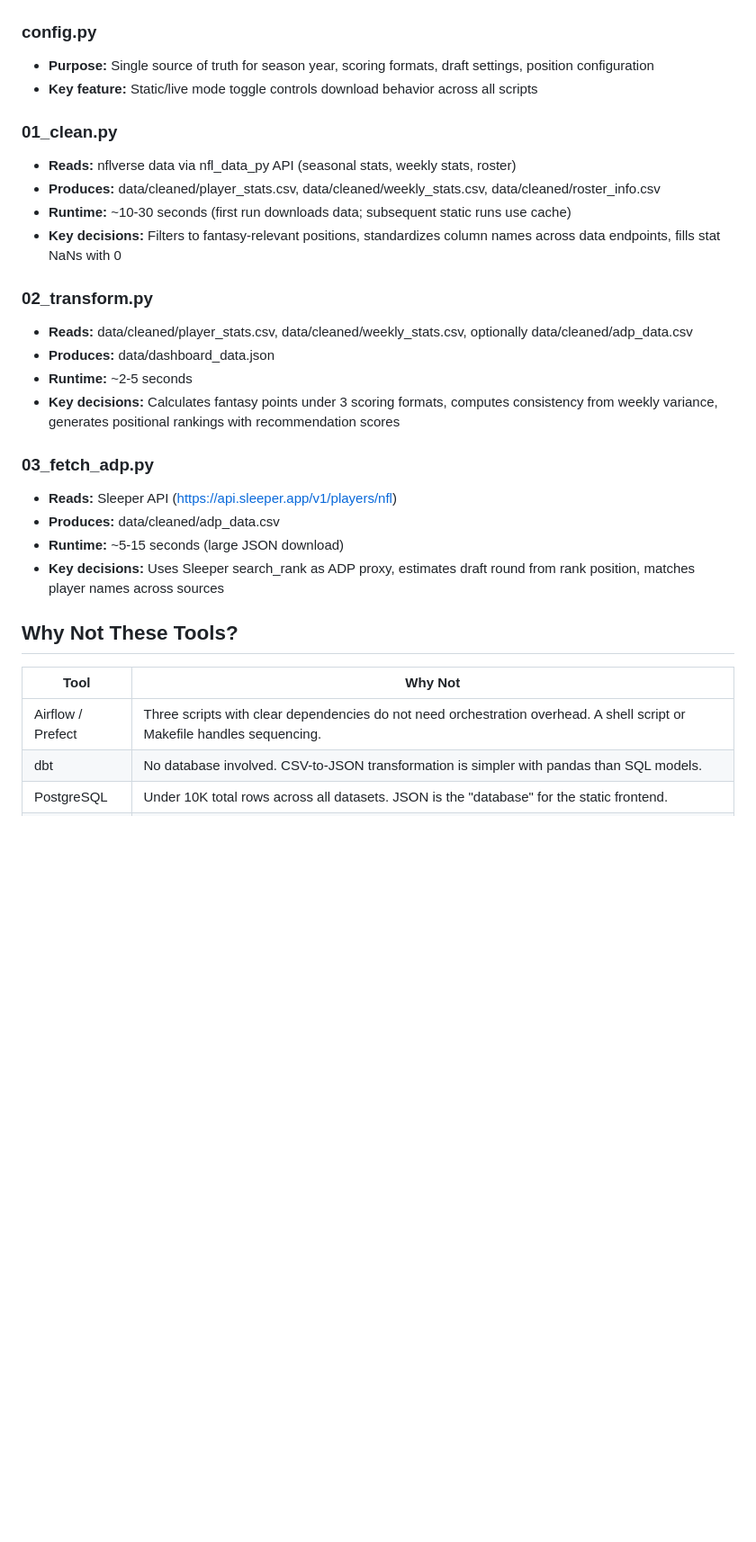
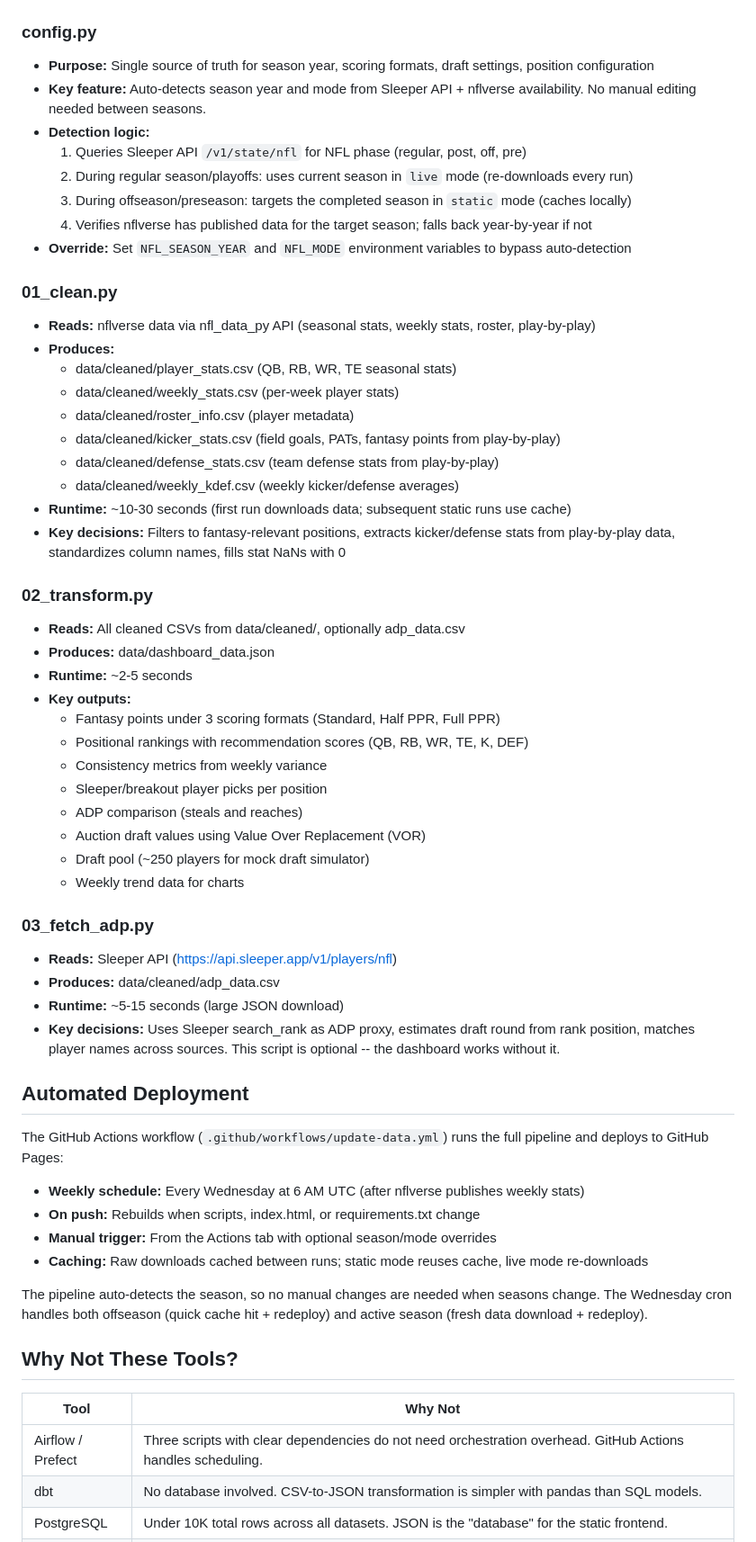
Before and after one commit to ParashDev/nfl-fantasy-draft-analyzer, a Markdown page: docs/pipeline.md, the part around one of its changes. Shown at 90% size. Rendered like a GitHub page; blank space fills up the shorter version.

```diff
--- a/docs/pipeline.md
+++ b/docs/pipeline.md
@@ -50,31 +53,62 @@ This pipeline downloads NFL player statistics, calculates fantasy football point
 
 ### config.py
 - **Purpose:** Single source of truth for season year, scoring formats, draft settings, position configuration
-- **Key feature:** Static/live mode toggle controls download behavior across all scripts
+- **Key feature:** Auto-detects season year and mode from Sleeper API + nflverse availability. No manual editing needed between seasons.
+- **Detection logic:**
+  1. Queries Sleeper API `/v1/state/nfl` for NFL phase (regular, post, off, pre)
+  2. During regular season/playoffs: uses current season in `live` mode (re-downloads every run)
+  3. During offseason/preseason: targets the completed season in `static` mode (caches locally)
+  4. Verifies nflverse has published data for the target season; falls back year-by-year if not
+- **Override:** Set `NFL_SEASON_YEAR` and `NFL_MODE` environment variables to bypass auto-detection
 
 ### 01_clean.py
-- **Reads:** nflverse data via nfl_data_py API (seasonal stats, weekly stats, roster)
-- **Produces:** data/cleaned/player_stats.csv, data/cleaned/weekly_stats.csv, data/cleaned/roster_info.csv
+- **Reads:** nflverse data via nfl_data_py API (seasonal stats, weekly stats, roster, play-by-play)
+- **Produces:**
+  - data/cleaned/player_stats.csv (QB, RB, WR, TE seasonal stats)
+  - data/cleaned/weekly_stats.csv (per-week player stats)
+  - data/cleaned/roster_info.csv (player metadata)
+  - data/cleaned/kicker_stats.csv (field goals, PATs, fantasy points from play-by-play)
+  - data/cleaned/defense_stats.csv (team defense stats from play-by-play)
+  - data/cleaned/weekly_kdef.csv (weekly kicker/defense averages)
 - **Runtime:** ~10-30 seconds (first run downloads data; subsequent static runs use cache)
-- **Key decisions:** Filters to fantasy-relevant positions, standardizes column names across data endpoints, fills stat NaNs with 0
+- **Key decisions:** Filters to fantasy-relevant positions, extracts kicker/defense stats from play-by-play data, standardizes column names, fills stat NaNs with 0
 
 ### 02_transform.py
-- **Reads:** data/cleaned/player_stats.csv, data/cleaned/weekly_stats.csv, optionally data/cleaned/adp_data.csv
+- **Reads:** All cleaned CSVs from data/cleaned/, optionally adp_data.csv
 - **Produces:** data/dashboard_data.json
 - **Runtime:** ~2-5 seconds
-- **Key decisions:** Calculates fantasy points under 3 scoring formats, computes consistency from weekly variance, generates positional rankings with recommendation scores
+- **Key outputs:**
+  - Fantasy points under 3 scoring formats (Standard, Half PPR, Full PPR)
+  - Positional rankings with recommendation scores (QB, RB, WR, TE, K, DEF)
+  - Consistency metrics from weekly variance
+  - Sleeper/breakout player picks per position
+  - ADP comparison (steals and reaches)
+  - Auction draft values using Value Over Replacement (VOR)
+  - Draft pool (~250 players for mock draft simulator)
+  - Weekly trend data for charts
 
 ### 03_fetch_adp.py
 - **Reads:** Sleeper API (https://api.sleeper.app/v1/players/nfl)
 - **Produces:** data/cleaned/adp_data.csv
 - **Runtime:** ~5-15 seconds (large JSON download)
-- **Key decisions:** Uses Sleeper search_rank as ADP proxy, estimates draft round from rank position, matches player names across sources
+- **Key decisions:** Uses Sleeper search_rank as ADP proxy, estimates draft round from rank position, matches player names across sources. This script is optional -- the dashboard works without it.
+
+## Automated Deployment
+
+The GitHub Actions workflow (`.github/workflows/update-data.yml`) runs the full pipeline and deploys to GitHub Pages:
+
+- **Weekly schedule:** Every Wednesday at 6 AM UTC (after nflverse publishes weekly stats)
+- **On push:** Rebuilds when scripts, index.html, or requirements.txt change
+- **Manual trigger:** From the Actions tab with optional season/mode overrides
+- **Caching:** Raw downloads cached between runs; static mode reuses cache, live mode re-downloads
+
+The pipeline auto-detects the season, so no manual changes are needed when seasons change. The Wednesday cron handles both offseason (quick cache hit + redeploy) and active season (fresh data download + redeploy).
 
 ## Why Not These Tools?
 
 | Tool | Why Not |
 |---|---|
-| Airflow / Prefect | Three scripts with clear dependencies do not need orchestration overhead. A shell script or Makefile handles sequencing. |
+| Airflow / Prefect | Three scripts with clear dependencies do not need orchestration overhead. GitHub Actions handles scheduling. |
 | dbt | No database involved. CSV-to-JSON transformation is simpler with pandas than SQL models. |
 | PostgreSQL | Under 10K total rows across all datasets. JSON is the "database" for the static frontend. |
 | React / Next.js | Single page, no routing, no state management complexity. Zero build step means instant GitHub Pages deployment. |
```
Also changed, not shown: other parts of docs/pipeline.md (+11 -19 lines), docs/cleaning-log.md (+36 -11 lines).
